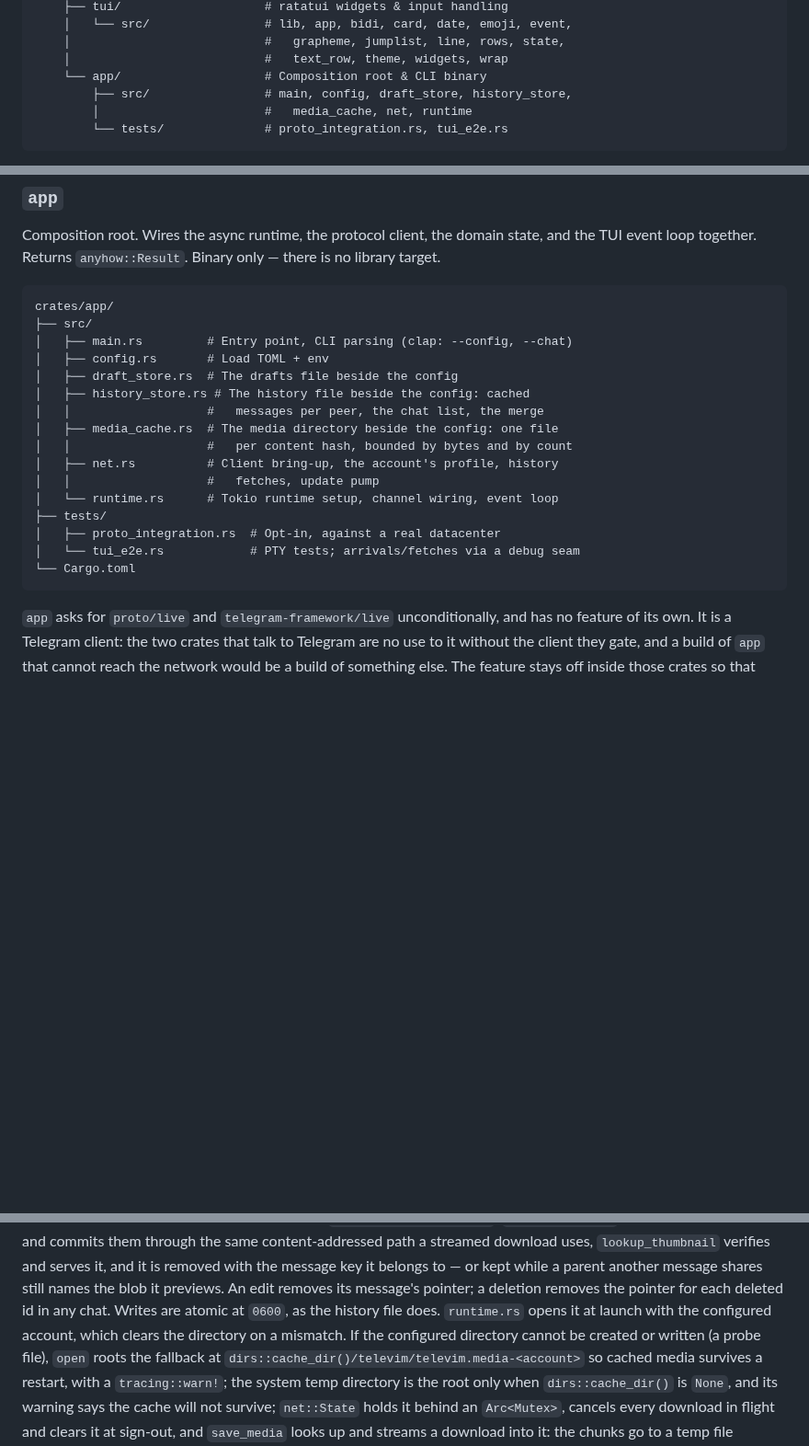
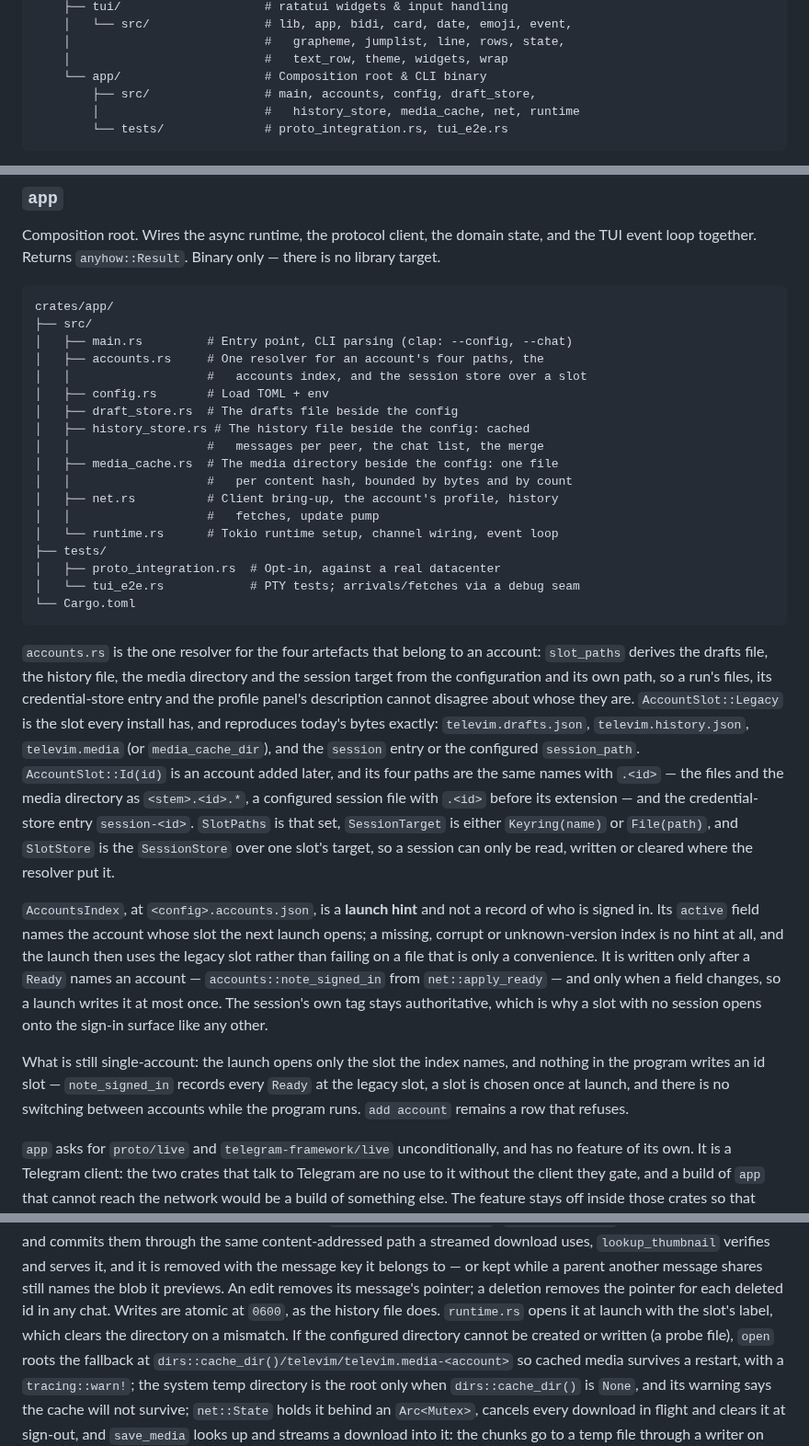
Before and after one commit to curedbylethe/televim, a Markdown page: docs/architecture.md, 3 parts joined by grey strips. Shown at 92% size. Drawn GitHub-style; blank space fills up the shorter version.

Commit message:
docs: record the account slots and the legacy names

````diff
--- a/docs/architecture.md
+++ b/docs/architecture.md
@@ -43,8 +43,8 @@ televim/
     │                           #   grapheme, jumplist, line, rows, state,
     │                           #   text_row, theme, widgets, wrap
     └── app/                    # Composition root & CLI binary
-        ├── src/                # main, config, draft_store, history_store,
-        │                       #   media_cache, net, runtime
+        ├── src/                # main, accounts, config, draft_store,
+        │                       #   history_store, media_cache, net, runtime
         └── tests/              # proto_integration.rs, tui_e2e.rs
 ```
 
@@ -481,6 +481,8 @@ no library target.
 crates/app/
 ├── src/
 │   ├── main.rs         # Entry point, CLI parsing (clap: --config, --chat)
+│   ├── accounts.rs     # One resolver for an account's four paths, the
+│   │                   #   accounts index, and the session store over a slot
 │   ├── config.rs       # Load TOML + env
 │   ├── draft_store.rs  # The drafts file beside the config
 │   ├── history_store.rs # The history file beside the config: cached
@@ -495,6 +497,37 @@ crates/app/
 │   └── tui_e2e.rs            # PTY tests; arrivals/fetches via a debug seam
 └── Cargo.toml
 ```
+
+`accounts.rs` is the one resolver for the four artefacts that belong to an
+account: `slot_paths` derives the drafts file, the history file, the media
+directory and the session target from the configuration and its own path, so a
+run's files, its credential-store entry and the profile panel's description
+cannot disagree about whose they are. `AccountSlot::Legacy` is the slot every
+install has, and reproduces today's bytes exactly: `televim.drafts.json`,
+`televim.history.json`, `televim.media` (or `media_cache_dir`), and the `session`
+entry or the configured `session_path`. `AccountSlot::Id(id)` is an account added
+later, and its four paths are the same names with `.<id>` — the files and the
+media directory as `<stem>.<id>.*`, a configured session file with `.<id>` before
+its extension — and the credential-store entry `session-<id>`. `SlotPaths` is
+that set, `SessionTarget` is either `Keyring(name)` or `File(path)`, and
+`SlotStore` is the `SessionStore` over one slot's target, so a session can only
+be read, written or cleared where the resolver put it.
+
+`AccountsIndex`, at `<config>.accounts.json`, is a **launch hint** and not a
+record of who is signed in. Its `active` field names the account whose slot the
+next launch opens; a missing, corrupt or unknown-version index is no hint at all,
+and the launch then uses the legacy slot rather than failing on a file that is
+only a convenience. It is written only after a `Ready` names an account —
+`accounts::note_signed_in` from `net::apply_ready` — and only when a field
+changes, so a launch writes it at most once. The session's own tag stays
+authoritative, which is why a slot with no session opens onto the sign-in
+surface like any other.
+
+What is still single-account: the launch opens only the slot the index names, and
+nothing in the program writes an id slot — `note_signed_in` records every `Ready`
+at the legacy slot, a slot is chosen once at launch, and there is no switching
+between accounts while the program runs. `add account` remains a row that
+refuses.
 
 `app` asks for `proto/live` and `telegram-framework/live` unconditionally, and
 has no feature of its own. It is a Telegram client: the two crates that talk to
@@ -552,7 +585,7 @@ verifies and serves it, and it is removed with the message key it belongs to —
 kept while a parent another message shares still names the blob it previews. An
 edit removes its message's pointer; a deletion removes the pointer for
 each deleted id in any chat. Writes are atomic at `0600`, as the history file does. `runtime.rs` opens it at launch
-with the configured account, which clears the directory on a mismatch. If the configured
+with the slot's label, which clears the directory on a mismatch. If the configured
 directory cannot be created or written (a probe file), `open` roots the fallback at
 `dirs::cache_dir()/televim/televim.media-<account>` so cached media survives a
 restart, with a `tracing::warn!`; the system temp directory is the root only when
````
Also changed, not shown: docs/decisions.md (+28 -0 lines), docs/known-gaps.md (+10 -0 lines).
